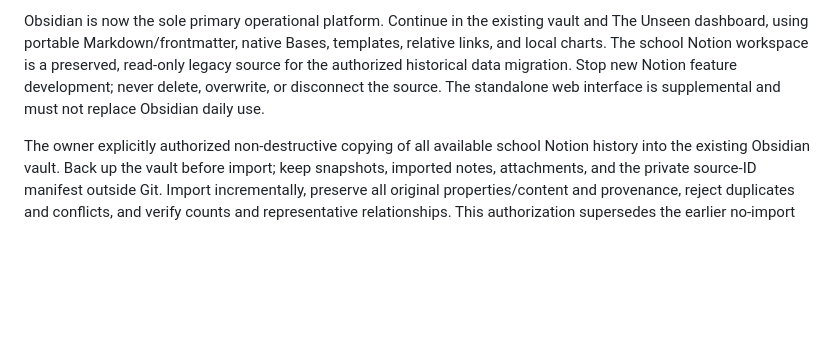
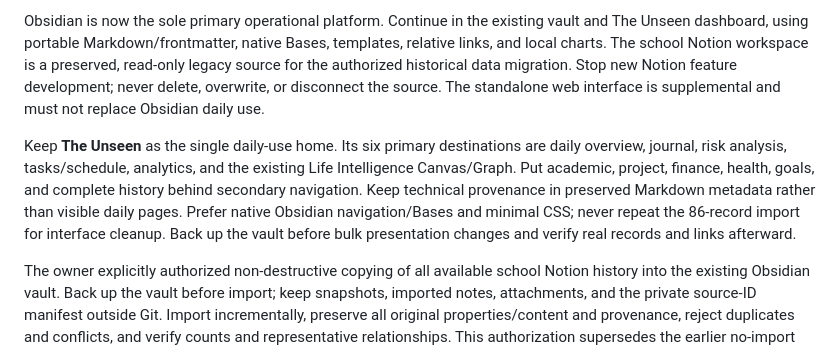
Before and after one commit to zhihao21/personal-ai-os-v4, a Markdown page: AGENTS.md, the part around the change. Rendered like a GitHub page; blank space fills up the shorter version.

```diff
--- a/AGENTS.md
+++ b/AGENTS.md
@@ -5,6 +5,8 @@
 Support self-understanding through the cycle Capture -> Organize -> Analyze -> Identify Risks -> Recommend -> Monitor -> Review. Use evidence-based longitudinal analysis and actionable recommendations. Do not make important personal decisions for the user, diagnose conditions, or turn hypotheses into facts. Communicate with the user primarily in Traditional Chinese; write Codex prompts, repository handoffs, and development instructions in English. Be concise and distinguish delivered behavior from proposals and unverified assumptions.
 
 Obsidian is now the sole primary operational platform. Continue in the existing vault and The Unseen dashboard, using portable Markdown/frontmatter, native Bases, templates, relative links, and local charts. The school Notion workspace is a preserved, read-only legacy source for the authorized historical data migration. Stop new Notion feature development; never delete, overwrite, or disconnect the source. The standalone web interface is supplemental and must not replace Obsidian daily use.
+
+Keep **The Unseen** as the single daily-use home. Its six primary destinations are daily overview, journal, risk analysis, tasks/schedule, analytics, and the existing Life Intelligence Canvas/Graph. Put academic, project, finance, health, goals, and complete history behind secondary navigation. Keep technical provenance in preserved Markdown metadata rather than visible daily pages. Prefer native Obsidian navigation/Bases and minimal CSS; never repeat the 86-record import for interface cleanup. Back up the vault before bulk presentation changes and verify real records and links afterward.
 
 The owner explicitly authorized non-destructive copying of all available school Notion history into the existing Obsidian vault. Back up the vault before import; keep snapshots, imported notes, attachments, and the private source-ID manifest outside Git. Import incrementally, preserve all original properties/content and provenance, reject duplicates and conflicts, and verify counts and representative relationships. This authorization supersedes the earlier no-import rule. It does not authorize deleting Notion content, changing the personal Notion account, destructive vault edits, merging into main, or destructive Git recovery. No paid APIs.
 
```
Also changed, not shown: docs/DEVELOPMENT_STATE.md (+12 -1 lines).
